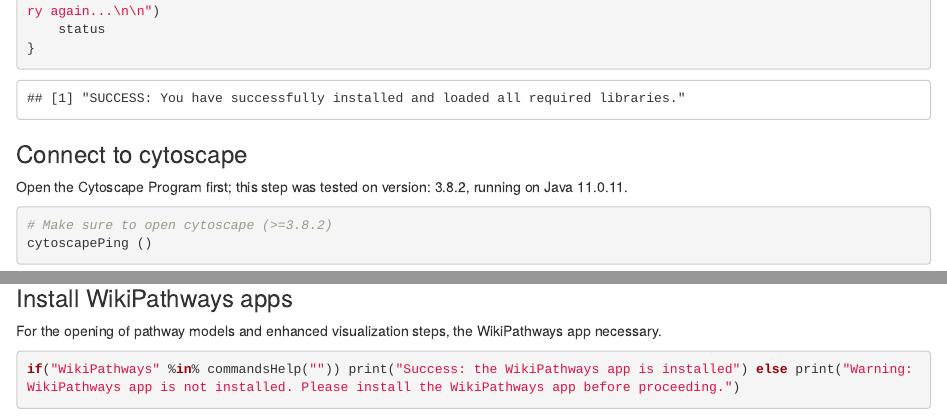
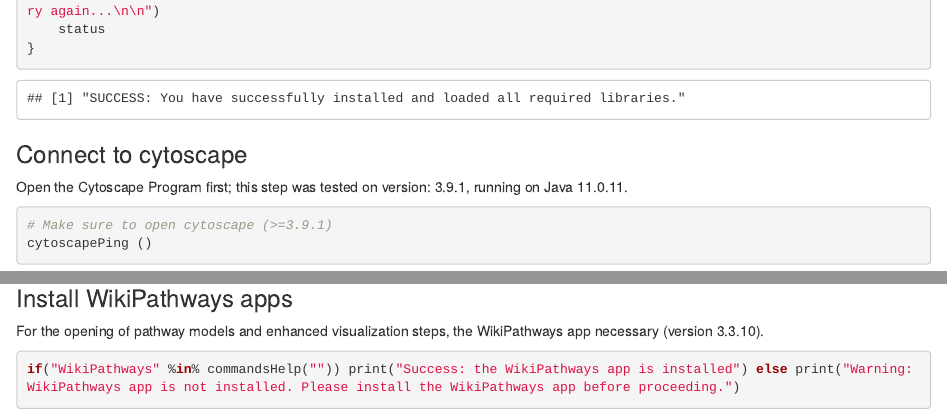
Before and after one commit to BiGCAT-UM/IMD-PUPY, an R Markdown document (Scripts/Workflow_IMD_PUPY.Rmd): the page in a window 1100 px wide, from 11070 px down, and a second part further down, joined at a grey line. Rendered offline with R 4.5, knitr and Pandoc, with nearby package versions; some code elsewhere in the file could not run offline.

Commit message:
Updating version of Cytoscape and WP App

````diff
--- a/Scripts/Workflow_IMD_PUPY.Rmd
+++ b/Scripts/Workflow_IMD_PUPY.Rmd
@@ -1134,17 +1134,17 @@
 
 ### Connect to cytoscape
 
-Open the Cytoscape Program first; this step was tested on version: 3.8.2, running on Java 11.0.11.
+Open the Cytoscape Program first; this step was tested on version: 3.9.1, running on Java 11.0.11.
 
 ```{r}
-# Make sure to open cytoscape (>=3.8.2)
+# Make sure to open cytoscape (>=3.9.1)
 cytoscapePing ()
 cytoscapeVersionInfo ()
 ```
 
 ### Install WikiPathways apps
 
-For the opening of pathway models and enhanced visualization steps, the WikiPathways app necessary.
+For the opening of pathway models and enhanced visualization steps, the WikiPathways app necessary (version 3.3.10).
 
 ```{r}
 if("WikiPathways" %in% commandsHelp("")) print("Success: the WikiPathways app is installed") else print("Warning: WikiPathways app is not installed. Please install the WikiPathways app before proceeding.")
````
Also changed, not shown: Scripts/Workflow_IMD_PUPY.nb.html, Scripts/Workflow_IMD_PUPY.Rmd (7 more changed lines), 1 other file.
